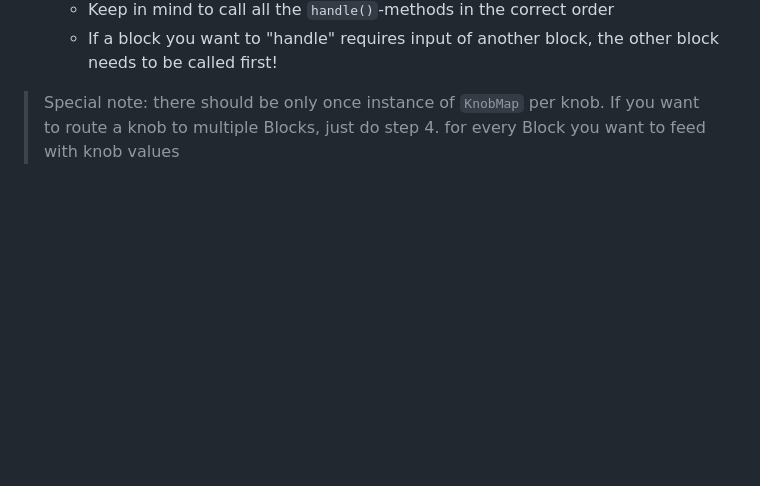
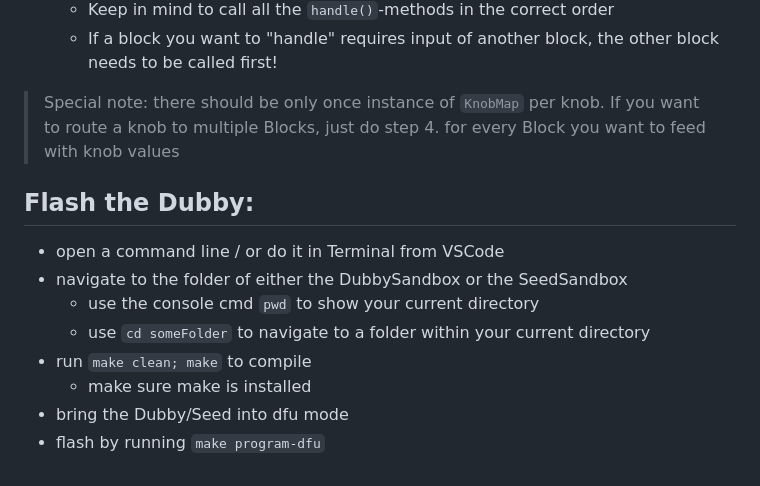
Before and after one commit to giacomo-ascari/smc7-semester-project, a Markdown page: Guide.md, the part around the change. GitHub-like rendering; blank space fills up the shorter version.

Commit message:
Update guide

```diff
--- a/Guide.md
+++ b/Guide.md
@@ -75,3 +75,13 @@ Of course, you want to test your changes! You can do that in the Playgrounds As
     - If a block you want to "handle" requires input of another block, the other block needs to be called first!
 
 > Special note: there should be only once instance of `KnobMap` per knob. If you want to route a knob to multiple Blocks, just do step 4. for every Block you want to feed with knob values
+
+## Flash the Dubby:
+- open a command line / or do it in Terminal from VSCode
+- navigate to the folder of either the DubbySandbox or the SeedSandbox
+    - use the console cmd `pwd` to show your current directory
+    - use `cd someFolder` to navigate to a folder within your current directory
+- run `make clean; make` to compile
+    - make sure make is installed
+- bring the Dubby/Seed into dfu mode
+- flash by running `make program-dfu`
```
